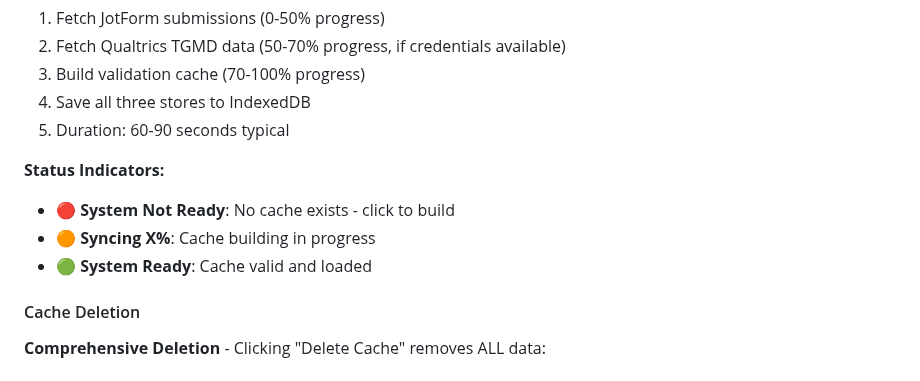
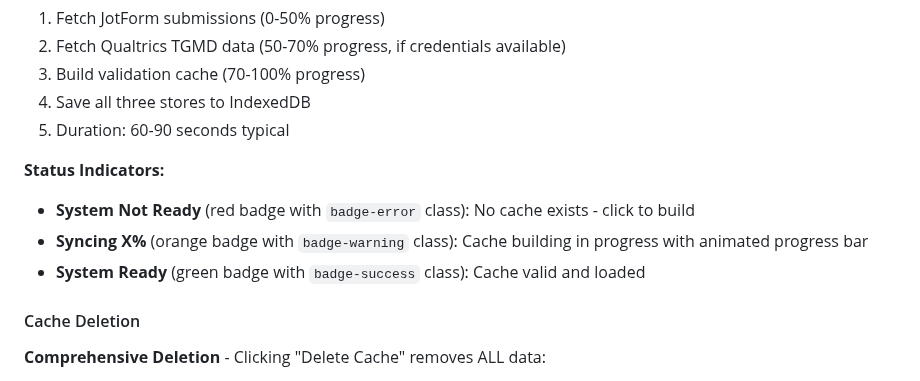
Before and after one commit to herman925/4Set-Server, a Markdown page: PRDs/jotform_qualtrics_integration_prd.md, the part around the change. Drawn GitHub-style.

Commit message:
Fix cache status indicator documentation to match actual UI implementation
Co-authored-by: herman925 <65190774+herman925@users.noreply.github.com>

```diff
--- a/PRDs/jotform_qualtrics_integration_prd.md
+++ b/PRDs/jotform_qualtrics_integration_prd.md
@@ -2786,9 +2786,9 @@ JotFormCacheDB (IndexedDB database)
 5. Duration: 60-90 seconds typical
 
 **Status Indicators:**
-- 🔴 **System Not Ready**: No cache exists - click to build
-- 🟠 **Syncing X%**: Cache building in progress
-- 🟢 **System Ready**: Cache valid and loaded
+- **System Not Ready** (red badge with `badge-error` class): No cache exists - click to build
+- **Syncing X%** (orange badge with `badge-warning` class): Cache building in progress with animated progress bar
+- **System Ready** (green badge with `badge-success` class): Cache valid and loaded
 
 #### Cache Deletion
 
```
